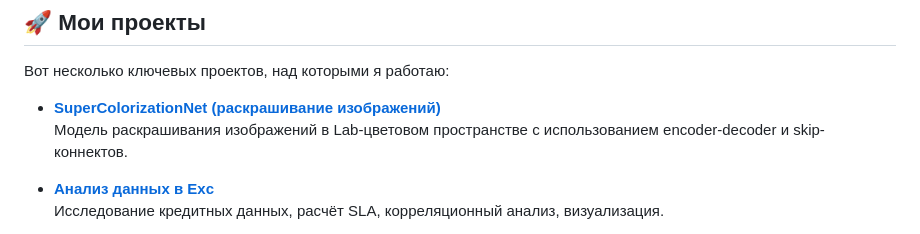
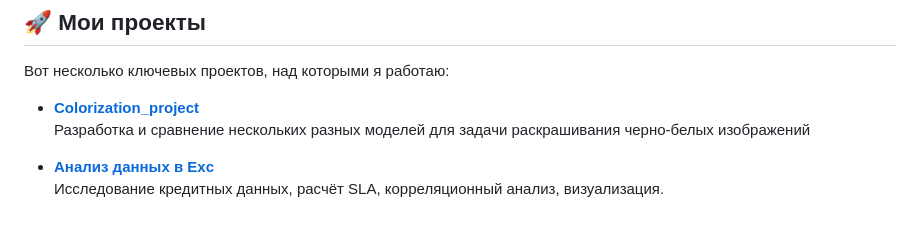
Before and after one commit to denis201520182022/denis201520182022, a Markdown page: README.md, the part around the change. GitHub-like rendering.

```diff
--- a/README.md
+++ b/README.md
@@ -5,8 +5,8 @@
 ## 🚀 Мои проекты
 Вот несколько ключевых проектов, над которыми я работаю:
 
-- **[SuperColorizationNet (раскрашивание изображений)](https://github.com/denis201520182022/colorization_project)**
-  Модель раскрашивания изображений в Lab-цветовом пространстве с использованием encoder-decoder и skip-коннектов.
+- **[Colorization_project](https://github.com/denis201520182022/colorization-project.git)**
+  Разработка и сравнение нескольких разных моделей для задачи раскрашивания черно-белых изображений
 
 - **[Анализ данных в Exc](https://github.com/your-username/data_analysis)**
   Исследование кредитных данных, расчёт SLA, корреляционный анализ, визуализация.
```
